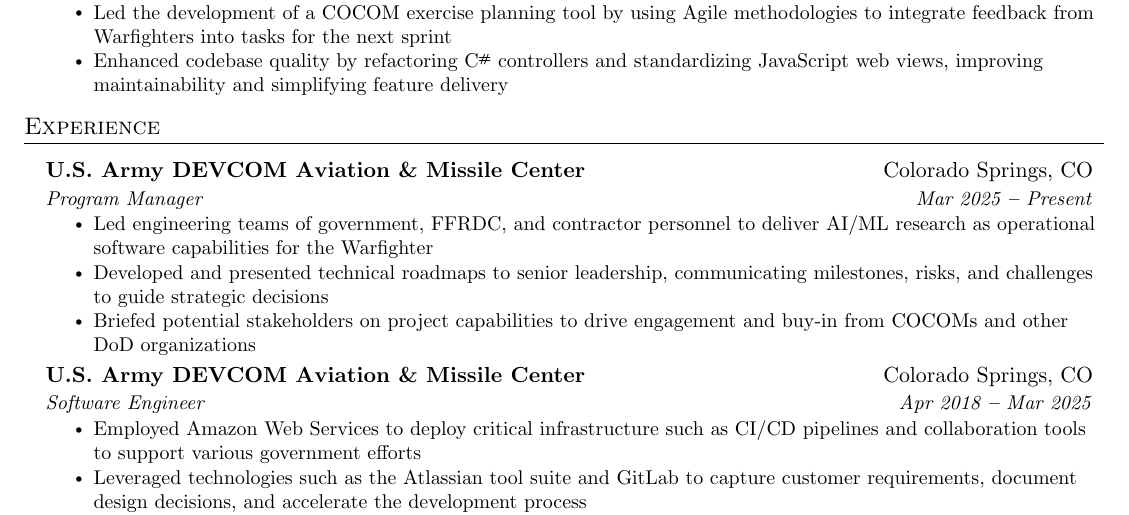
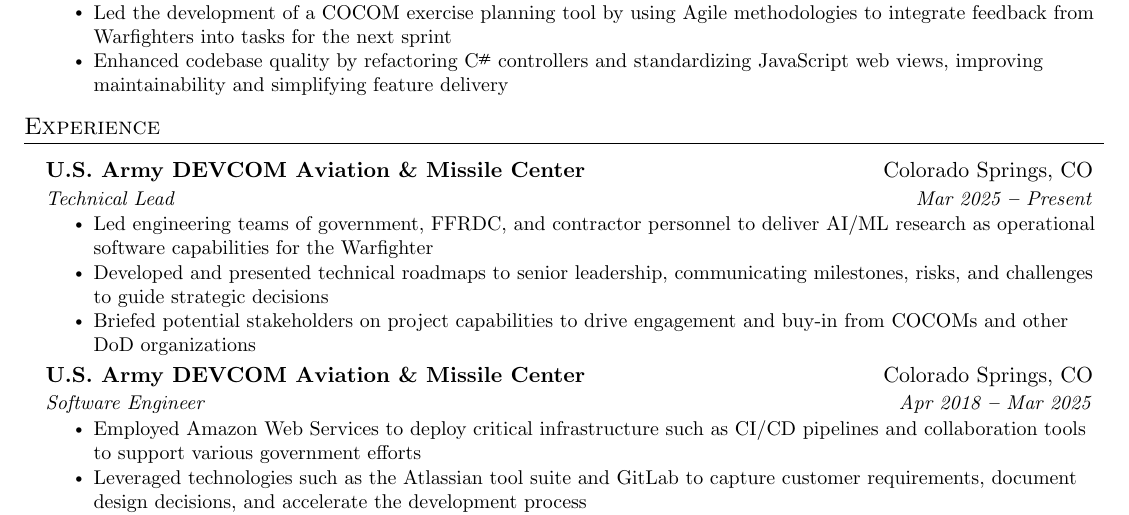
Before and after one commit to chrismcarrico/resume, a LaTeX CV (carrico_resume.tex): part of the page, cut so that both start at the same text. Compiled offline with pdfLaTeX.

Commit message:
changed role

```diff
--- a/carrico_resume.tex
+++ b/carrico_resume.tex
@@ -189,7 +189,7 @@
 
   \resumeSubheading
     {U.S. Army DEVCOM Aviation \& Missile Center}{Colorado Springs, CO}
-    {Program Manager}{Mar 2025 \textbf{--} Present}
+    {Technical Lead}{Mar 2025 \textbf{--} Present}
       \resumeItemListStart
         \resumeItem{Led engineering teams of government, FFRDC, and contractor personnel to deliver AI/ML research as operational software capabilities for the Warfighter}
         \resumeItem{Developed and presented technical roadmaps to senior leadership, communicating milestones, risks, and challenges to guide strategic decisions}
```
Also changed, not shown: carrico_resume.pdf.
